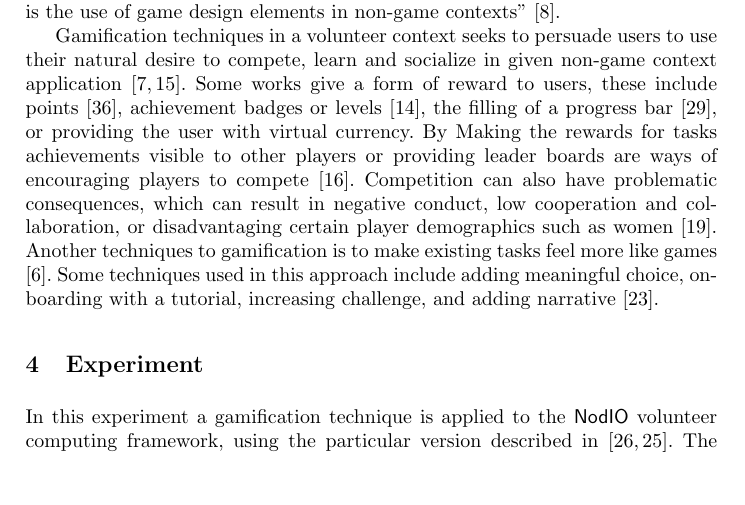
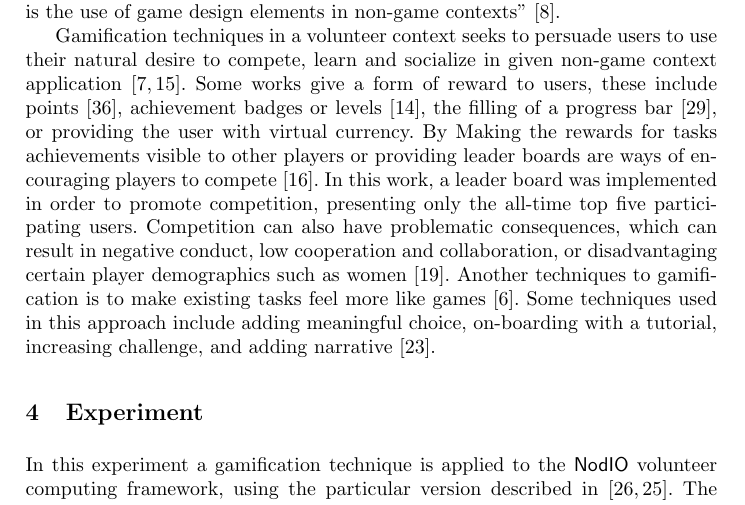
Before and after one commit to mariosky/2017-Human-Centered-IEC, a LaTeX paper (2017-EUROPAR/Gamification/paper.tex): part of page 4 of 14, cut so that both start at the same text, the shorter picture padded with empty space. Compiled offline with pdfLaTeX.

Commit message:
Gamification technique

```diff
--- a/2017-EUROPAR/Gamification/paper.tex
+++ b/2017-EUROPAR/Gamification/paper.tex
@@ -178,13 +178,14 @@ Some works give a form of reward to users, these include
 points \cite{sutter2010browse}, achievement badges or levels \cite{hamari2011framework},
 the filling of a progress bar \cite{o2010get}, or providing the user with virtual currency.
 By Making the rewards for  tasks achievements visible to other players or
-providing leader boards are ways of encouraging players to compete \cite{hickman2010total}.
-Competition can also have problematic consequences, which can result in
+providing leader boards are ways of encouraging players to compete \cite{hickman2010total}. In this work, a leader board was implemented in order to promote competition, presenting only the all-time top five participating users. Competition can also have problematic consequences, which can result in
 negative conduct, low cooperation and collaboration, or disadvantaging certain player demographics
 such as women \cite{kumar2013gamification}. Another techniques to gamification
 is to make existing tasks feel more like games \cite{deterding2010just}.
 Some techniques used in this approach include adding meaningful choice,
 on-boarding with a tutorial, increasing challenge, and adding narrative \cite{mcgonigal2011reality}.
+
+
 
 \begin{figure*}[htb]
     \centering
```
